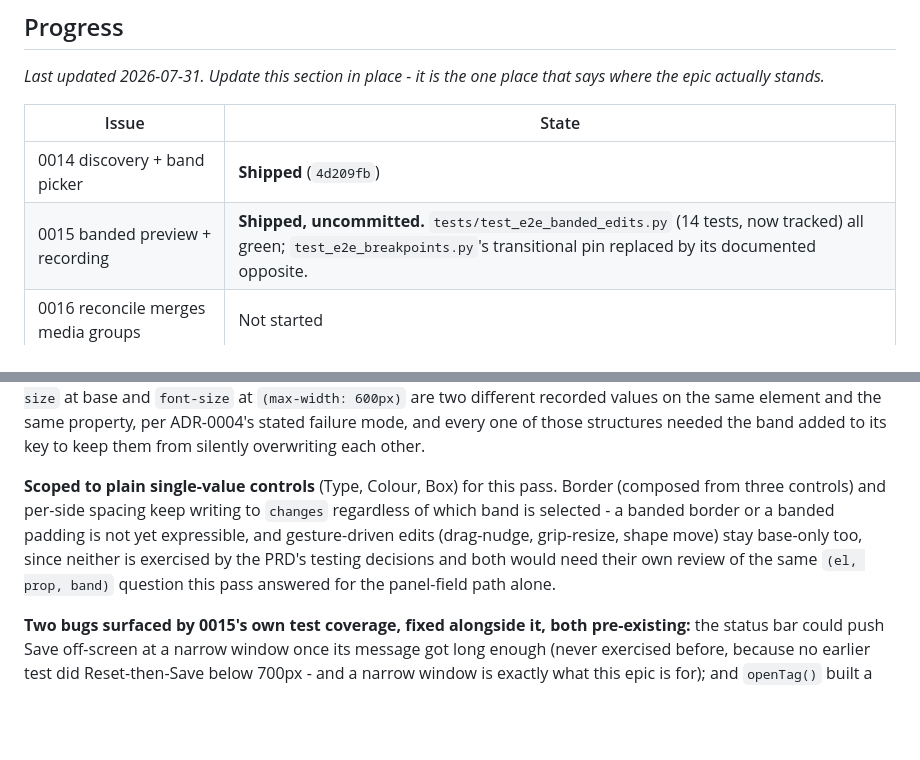
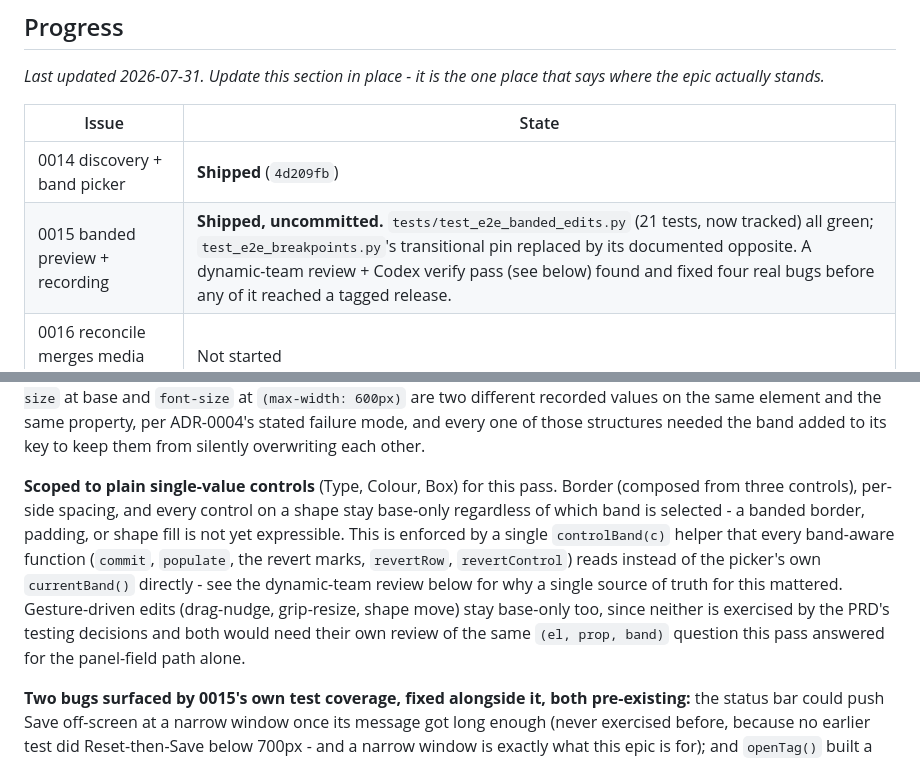
Before and after one commit to stueydubs/webtweak, a Markdown page: docs/PRD-per-breakpoint-authoring.md, 2 parts joined by grey strips. Drawn GitHub-style; blank space fills up the shorter version.

Commit message:
docs: record the dynamic-team review and its four fixes
Progress table + explanatory paragraphs updated to match 7883a53: test
count (14 -> 21), the controlBand() mechanism that closes the
border/shape banding gaps, and a summary of what the review found and
fixed. No local commits are pushed yet.

```diff
--- a/docs/PRD-per-breakpoint-authoring.md
+++ b/docs/PRD-per-breakpoint-authoring.md
@@ -9,7 +9,7 @@
 | Issue | State |
 |---|---|
 | 0014 discovery + band picker | **Shipped** (`4d209fb`) |
-| 0015 banded preview + recording | **Shipped, uncommitted.** `tests/test_e2e_banded_edits.py` (14 tests, now tracked) all green; `test_e2e_breakpoints.py`'s transitional pin replaced by its documented opposite. |
+| 0015 banded preview + recording | **Shipped, uncommitted.** `tests/test_e2e_banded_edits.py` (21 tests, now tracked) all green; `test_e2e_breakpoints.py`'s transitional pin replaced by its documented opposite. A dynamic-team review + Codex verify pass (see below) found and fixed four real bugs before any of it reached a tagged release. |
 | 0016 reconcile merges media groups | Not started |
 | 0017 restore banded edits after reload | Not started |
 | 0018 document the local browser-test setup | **Shipped** (`4d209fb`, same commit) |
@@ -19,6 +19,6 @@
 
 **What 0015 actually built**, matching the design that was settled and prototyped before the tests were written: one injected `<style id="wt-band-style">` holding real `@media` blocks, a generated `wt-mq-N` class per element registered in `WT_OWN_CLASSES` (also excluded from `pageConditions()`'s own sweep, or the picker would start offering back its own generated conditions), and declarations written `!important` - necessary, not blunt, because the base edit a banded one competes with is an inline style, which beats any class rule that isn't. Two-band overlap orders narrowest-last in the injected block, so it wins the same way it would in the page's own cascade. Undo, revert, the change list and `hasRealEdits()` are all band-aware now, keyed by `(el, prop, band)` rather than `(el, prop)` - `font-size` at base and `font-size` at `(max-width: 600px)` are two different recorded values on the same element and the same property, per ADR-0004's stated failure mode, and every one of those structures needed the band added to its key to keep them from silently overwriting each other.
 
-**Scoped to plain single-value controls** (Type, Colour, Box) for this pass. Border (composed from three controls) and per-side spacing keep writing to `changes` regardless of which band is selected - a banded border or a banded padding is not yet expressible, and gesture-driven edits (drag-nudge, grip-resize, shape move) stay base-only too, since neither is exercised by the PRD's testing decisions and both would need their own review of the same `(el, prop, band)` question this pass answered for the panel-field path alone.
+**Scoped to plain single-value controls** (Type, Colour, Box) for this pass. Border (composed from three controls), per-side spacing, and every control on a shape stay base-only regardless of which band is selected - a banded border, padding, or shape fill is not yet expressible. This is enforced by a single `controlBand(c)` helper that every band-aware function (`commit`, `populate`, the revert marks, `revertRow`, `revertControl`) reads instead of the picker's own `currentBand()` directly - see the dynamic-team review below for why a single source of truth for this mattered. Gesture-driven edits (drag-nudge, grip-resize, shape move) stay base-only too, since neither is exercised by the PRD's testing decisions and both would need their own review of the same `(el, prop, band)` question this pass answered for the panel-field path alone.
 
 **Two bugs surfaced by 0015's own test coverage, fixed alongside it, both pre-existing:** the status bar could push Save off-screen at a narrow window once its message got long enough (never exercised before, because no earlier test did Reset-then-Save below 700px - and a narrow window is exactly what this epic is for); and `openTag()` built a Fingerprint's opening tag straight off the DOM `class` attribute rather than through `nonWtClasses()` the way `selector` already does, so `wt-shape` (and now `wt-mq-N`) could leak into it. Neither is breakpoint code, both are recorded in CHANGELOG's Fixed section.
```
Also changed, not shown: other parts of docs/PRD-per-breakpoint-authoring.md (+2 -0 lines).
